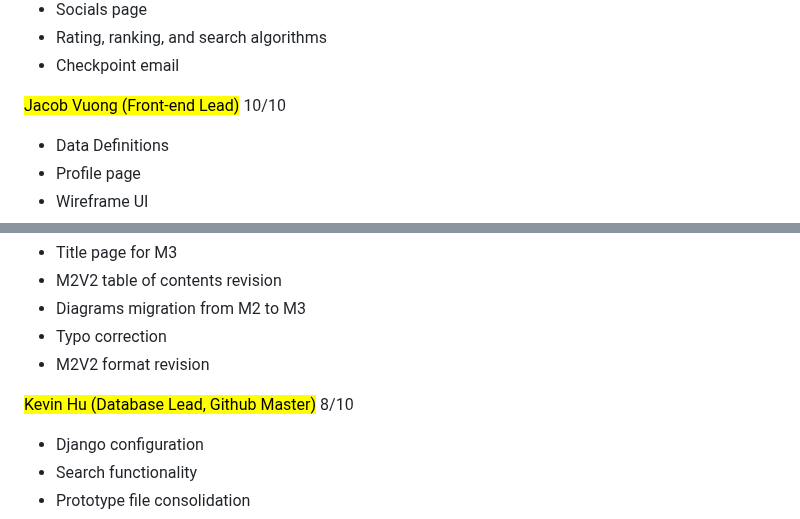
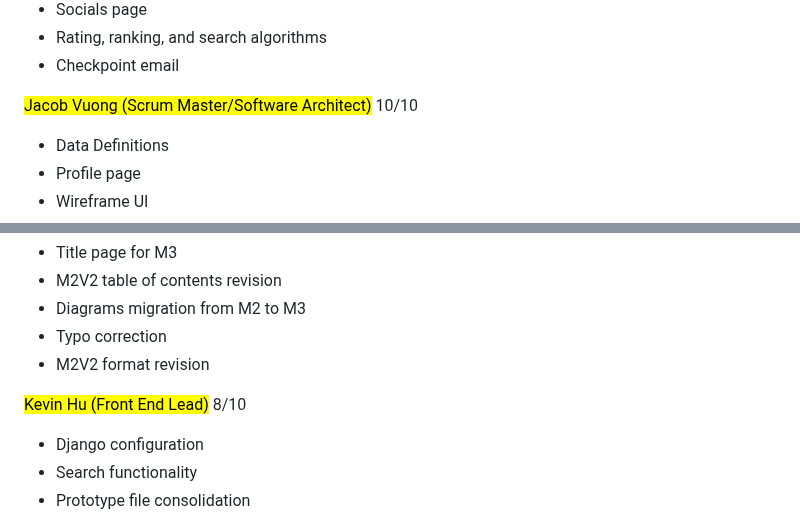
Before and after one commit to shiva-shivanibokka/Wellnest-Curated-Health-Web-App, a Markdown page: Milestones/M3/M3v1.md, 2 parts joined by grey strips. GitHub-like rendering.

Commit message:
changes to contributions roles
roles edits

```diff
--- a/Milestones/M3/M3v1.md
+++ b/Milestones/M3/M3v1.md
@@ -472,7 +471,7 @@ In addition to this, another framework that was a huge help was the EER diagram/
 - Rating, ranking, and search algorithms
 - Checkpoint email
 
-<mark style="color:blue;">Jacob Vuong (Front-end Lead)</mark> 10/10
+<mark style="color:blue;">Jacob Vuong (Scrum Master/Software Architect)</mark> 10/10
 
 - Data Definitions
 - Profile page
@@ -506,7 +505,7 @@ In addition to this, another framework that was a huge help was the EER diagram/
 - Typo correction
 - M2V2 format revision
 
-<mark style="color:blue;">Kevin Hu (Database Lead, Github Master)</mark> 8/10
+<mark style="color:blue;">Kevin Hu (Front End Lead)</mark> 8/10
 
 - Django configuration
 - Search functionality
```
Also changed, not shown: other parts of Milestones/M3/M3v1.md (+0 -1 lines).
